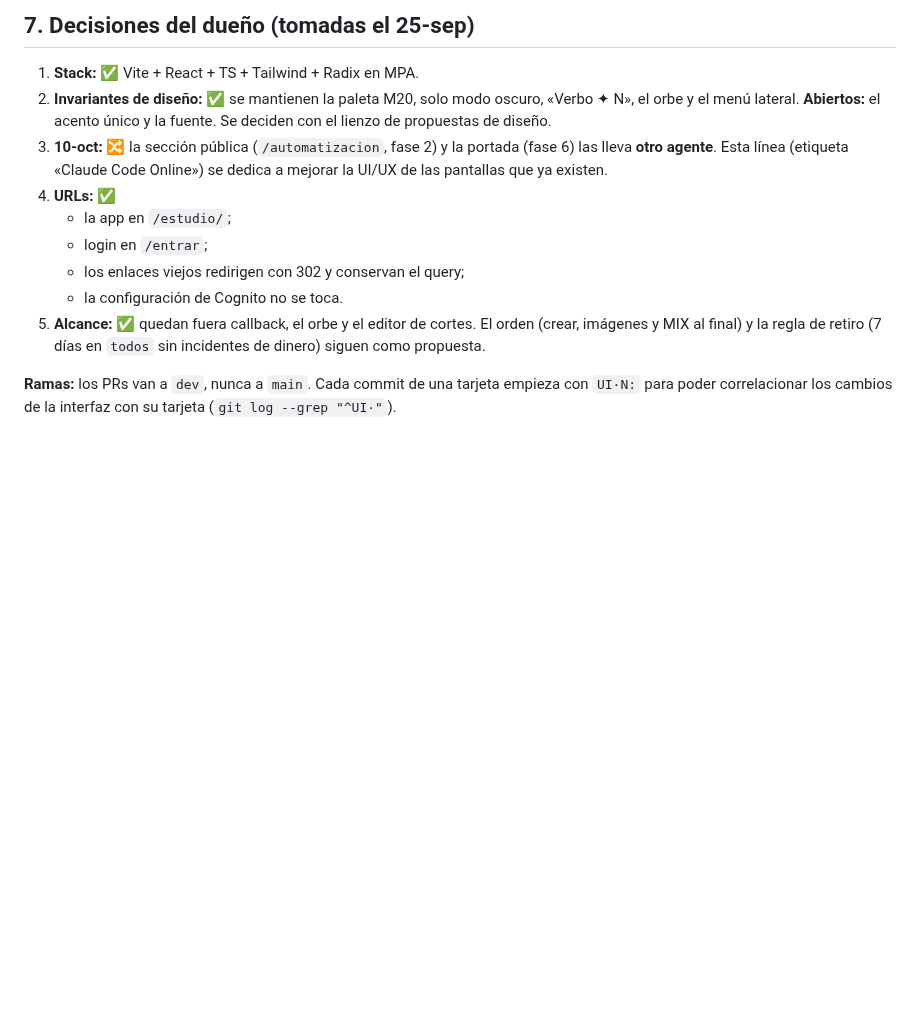
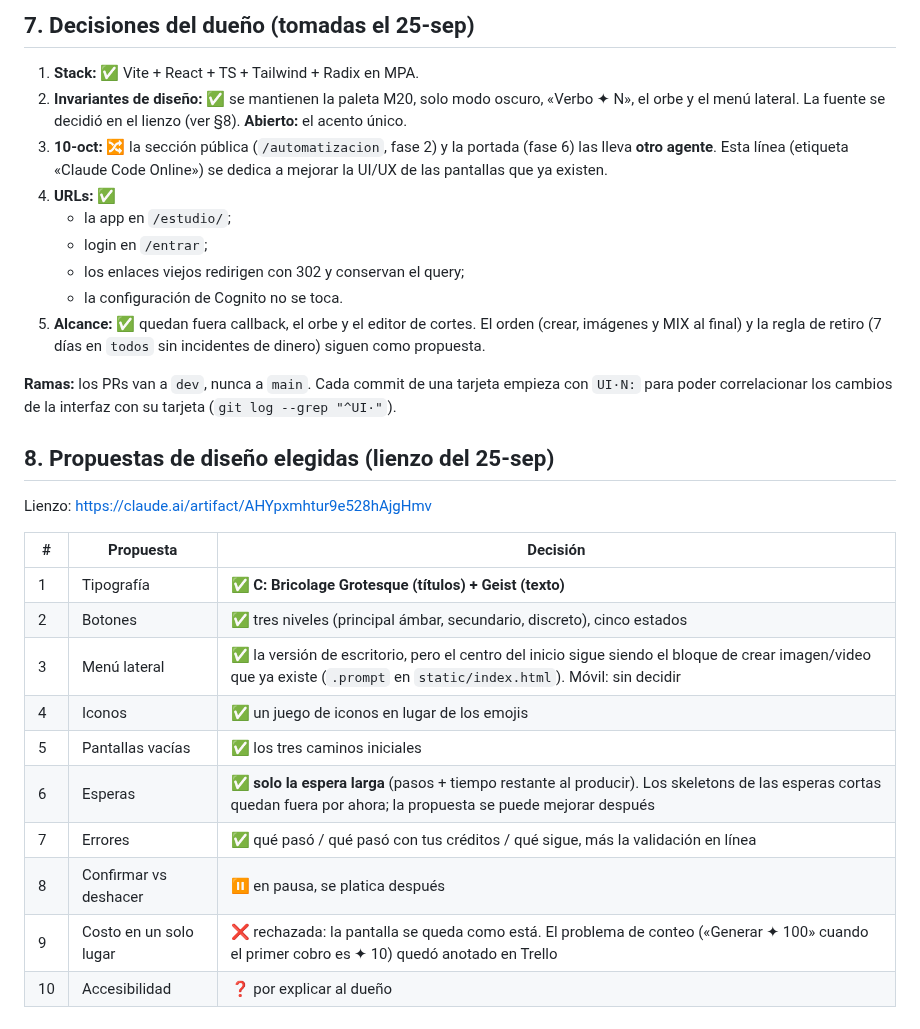
Before and after one commit to Ivenaccip/aws-media, a Markdown page: docs/PLAN-UI.md, the part around the change. GitHub-like rendering; blank space fills up the shorter version.

Commit message:
UI·0: las propuestas de diseño elegidas quedan en el plan
Co-Authored-By: Claude Opus 5.5 <noreply@anthropic.com>
Claude-Session: https://claude.ai/code/session_01TszYq7VyFySrvPzDyLrUfs

```diff
--- a/docs/PLAN-UI.md
+++ b/docs/PLAN-UI.md
@@ -158,8 +158,8 @@ meses. Alternativa si no alcanza el ritmo: imágenes, MIX y crear se
 
 1. **Stack:** ✅ Vite + React + TS + Tailwind + Radix en MPA.
 2. **Invariantes de diseño:** ✅ se mantienen la paleta M20, solo modo
-   oscuro, «Verbo ✦ N», el orbe y el menú lateral. **Abiertos:** el acento
-   único y la fuente. Se deciden con el lienzo de propuestas de diseño.
+   oscuro, «Verbo ✦ N», el orbe y el menú lateral. La fuente se decidió
+   en el lienzo (ver §8). **Abierto:** el acento único.
 3. **10-oct:** 🔀 la sección pública (`/automatizacion`, fase 2) y la
    portada (fase 6) las lleva **otro agente**. Esta línea (etiqueta
    «Claude Code Online») se dedica a mejorar la UI/UX de las pantallas que
@@ -176,3 +176,20 @@ meses. Alternativa si no alcanza el ritmo: imágenes, MIX y crear se
 **Ramas:** los PRs van a `dev`, nunca a `main`. Cada commit de una tarjeta
 empieza con `UI·N:` para poder correlacionar los cambios de la interfaz
 con su tarjeta (`git log --grep "^UI·"`).
+
+## 8. Propuestas de diseño elegidas (lienzo del 25-sep)
+
+Lienzo: https://claude.ai/artifact/AHYpxmhtur9e528hAjgHmv
+
+| # | Propuesta | Decisión |
+|---|---|---|
+| 1 | Tipografía | ✅ **C: Bricolage Grotesque (títulos) + Geist (texto)** |
+| 2 | Botones | ✅ tres niveles (principal ámbar, secundario, discreto), cinco estados |
+| 3 | Menú lateral | ✅ la versión de escritorio, pero el centro del inicio sigue siendo el bloque de crear imagen/video que ya existe (`.prompt` en `static/index.html`). Móvil: sin decidir |
+| 4 | Iconos | ✅ un juego de iconos en lugar de los emojis |
+| 5 | Pantallas vacías | ✅ los tres caminos iniciales |
+| 6 | Esperas | ✅ **solo la espera larga** (pasos + tiempo restante al producir). Los skeletons de las esperas cortas quedan fuera por ahora; la propuesta se puede mejorar después |
+| 7 | Errores | ✅ qué pasó / qué pasó con tus créditos / qué sigue, más la validación en línea |
+| 8 | Confirmar vs deshacer | ⏸ en pausa, se platica después |
+| 9 | Costo en un solo lugar | ❌ rechazada: la pantalla se queda como está. El problema de conteo («Generar ✦ 100» cuando el primer cobro es ✦ 10) quedó anotado en Trello |
+| 10 | Accesibilidad | ❓ por explicar al dueño |
```
